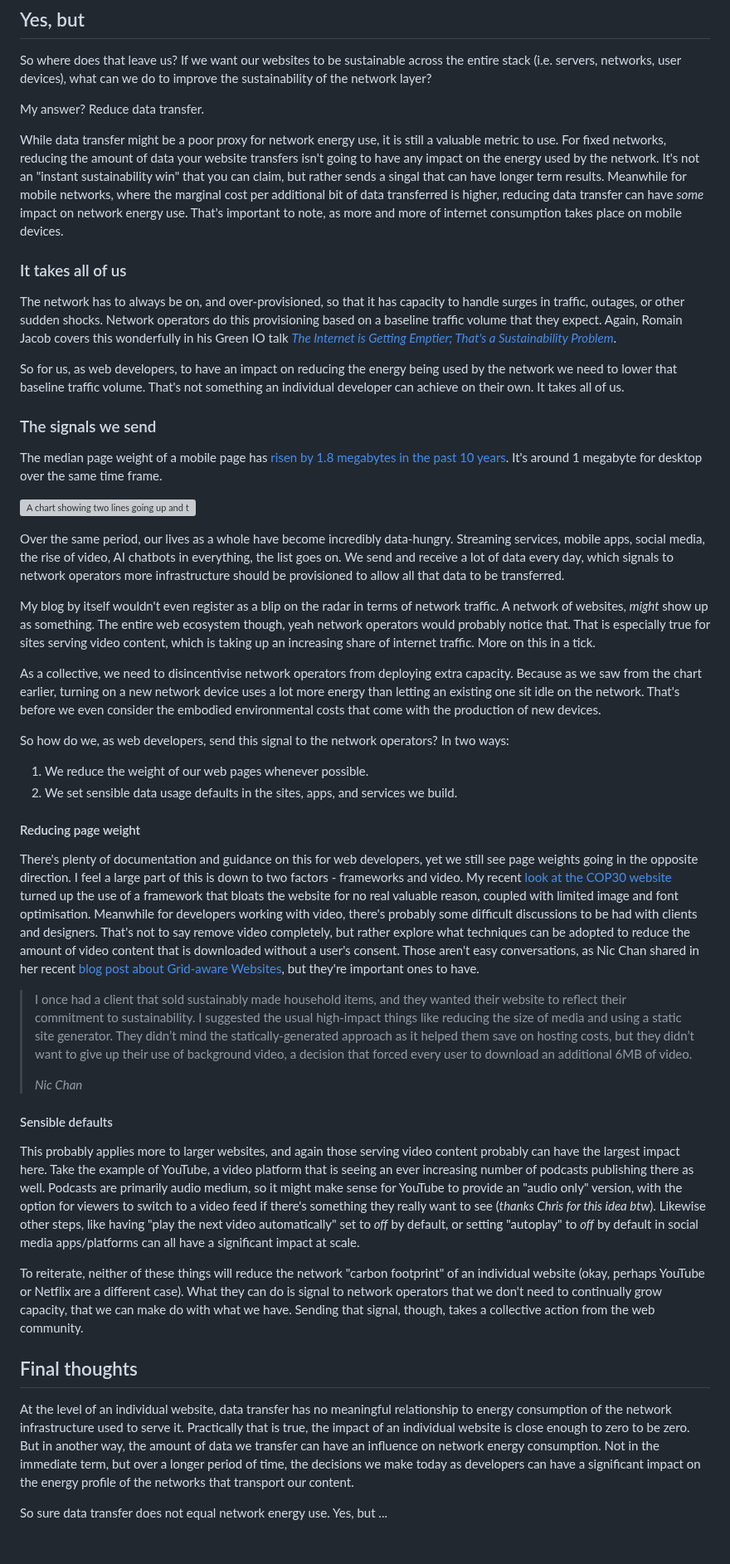
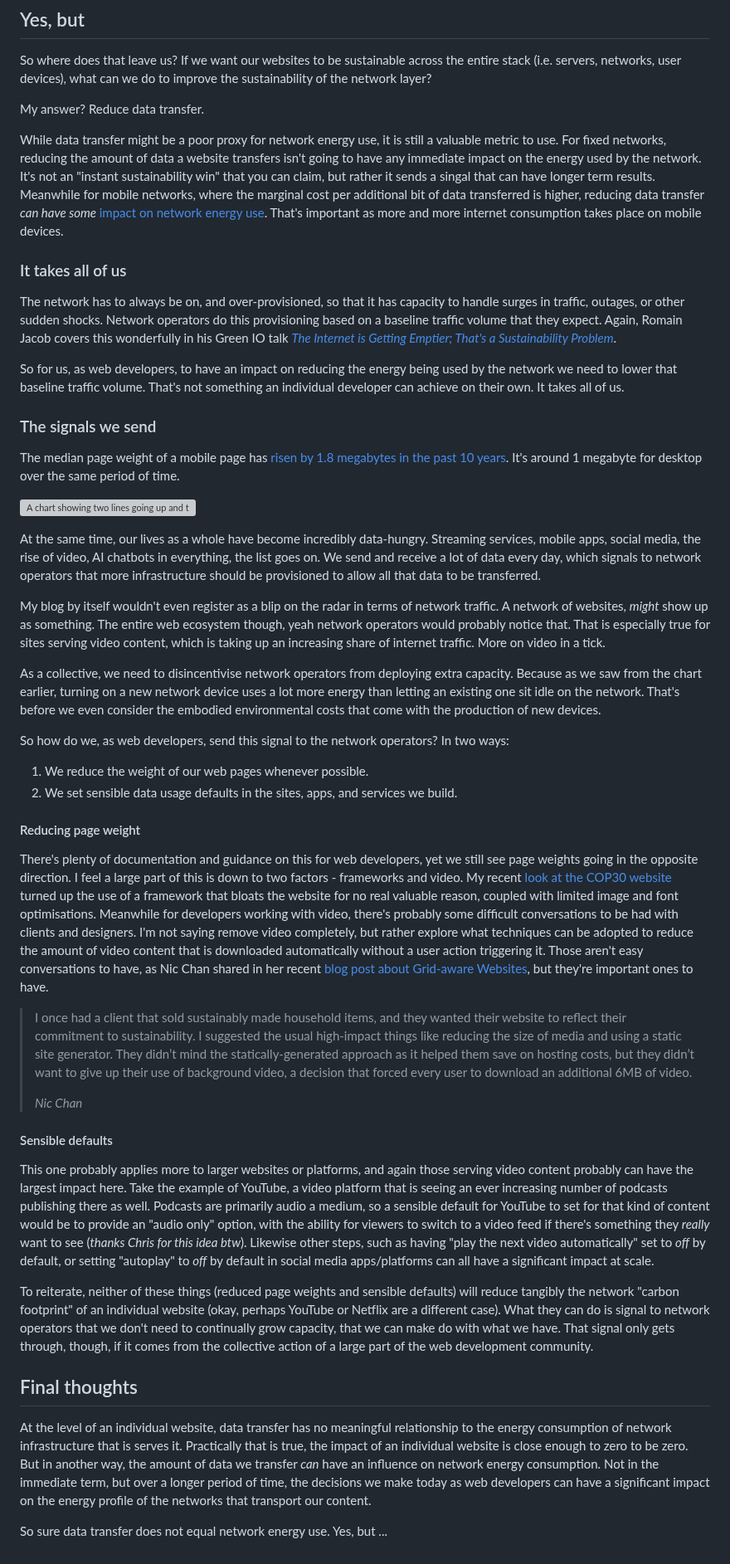
Before and after one commit to fershad/fershad.com, a Markdown page: src/writing/network-sustainability-for-frontend-devs.md, the part around one of its changes. Shown at 83% size. Rendered like a GitHub page; grey boxes are pictures that could not be loaded.

Commit message:
publish frontend dev network sustainability

```diff
--- a/src/writing/network-sustainability-for-frontend-devs.md
+++ b/src/writing/network-sustainability-for-frontend-devs.md
@@ -36,7 +36,7 @@ So where does that leave us? If we want our websites to be sustainable across th
 
 My answer? Reduce data transfer.
 
-While data transfer might be a poor proxy for network energy use, it is still a valuable metric to use. For fixed networks, reducing the amount of data your website transfers isn't going to have any impact on the energy used by the network. It's not an "instant sustainability win" that you can claim, but rather sends a singal that can have longer term results. Meanwhile for mobile networks, where the marginal cost per additional bit of data transferred is higher, reducing data transfer can have *some* impact on network energy use. That's important to note, as more and more of internet consumption takes place on mobile devices.
+While data transfer might be a poor proxy for network energy use, it is still a valuable metric to use. For fixed networks, reducing the amount of data a website transfers isn't going to have any immediate impact on the energy used by the network. It's not an "instant sustainability win" that you can claim, but rather it sends a singal that can have longer term results. Meanwhile for mobile networks, where the marginal cost per additional bit of data transferred is higher, reducing data transfer *can have some* [impact on network energy use](https://doi.org/10.1007/s12243-022-00932-9). That's important as more and more internet consumption takes place on mobile devices.
 
 ### It takes all of us
 
@@ -46,13 +46,13 @@ So for us, as web developers, to have an impact on reducing the energy being use
 
 ### The signals we send
 
-The median page weight of a mobile page has [risen by 1.8 megabytes in the past 10 years](https://almanac.httparchive.org/en/2024/page-weight#request-bytes). It's around 1 megabyte for desktop over the same time frame.
+The median page weight of a mobile page has [risen by 1.8 megabytes in the past 10 years](https://almanac.httparchive.org/en/2024/page-weight#request-bytes). It's around 1 megabyte for desktop over the same period of time.
 
 ![A chart showing two lines going up and to the right over time. One shows the median desktop page size, the other shows the median mobile page size. Both lines start well under 1 MB in January 2012, but rise gradually to well over 2 MB in Jan 2024.](../../public/img/blog/median_web_page_size_2024.png 'Median page weight over time. From HTTP Archive')
 
-Over the same period, our lives as a whole have become incredibly data-hungry. Streaming services, mobile apps, social media, the rise of video, AI chatbots in everything, the list goes on. We send and receive a lot of data every day, which signals to network operators more infrastructure should be provisioned to allow all that data to be transferred.
+At the same time, our lives as a whole have become incredibly data-hungry. Streaming services, mobile apps, social media, the rise of video, AI chatbots in everything, the list goes on. We send and receive a lot of data every day, which signals to network operators that more infrastructure should be provisioned to allow all that data to be transferred.
 
-My blog by itself wouldn't even register as a blip on the radar in terms of network traffic. A network of websites, *might* show up as something. The entire web ecosystem though, yeah network operators would probably notice that. That is especially true for sites serving video content, which is taking up an increasing share of internet traffic. More on this in a tick.
+My blog by itself wouldn't even register as a blip on the radar in terms of network traffic. A network of websites, *might* show up as something. The entire web ecosystem though, yeah network operators would probably notice that. That is especially true for sites serving video content, which is taking up an increasing share of internet traffic. More on video in a tick.
 
 As a collective, we need to disincentivise network operators from deploying extra capacity. Because as we saw from the chart earlier, turning on a new network device uses a lot more energy than letting an existing one sit idle on the network. That's before we even consider the embodied environmental costs that come with the production of new devices.
 
@@ -63,7 +63,7 @@ So how do we, as web developers, send this signal to the network operators? In t
 
 #### Reducing page weight
 
-There's plenty of documentation and guidance on this for web developers, yet we still see page weights going in the opposite direction. I feel a large part of this is down to two factors - frameworks and video. My recent [look at the COP30 website](/writing/cop30-website-review/) turned up the use of a framework that bloats the website for no real valuable reason, coupled with limited image and font optimisation. Meanwhile for developers working with video, there's probably some difficult discussions to be had with clients and designers. That's not to say remove video completely, but rather explore what techniques can be adopted to reduce the amount of video content that is downloaded without a user's consent. Those aren't easy conversations, as Nic Chan shared in her recent [blog post about Grid-aware Websites](https://nicchan.me/blog/exploring-grid-aware-websites/), but they're important ones to have.
+There's plenty of documentation and guidance on this for web developers, yet we still see page weights going in the opposite direction. I feel a large part of this is down to two factors - frameworks and video. My recent [look at the COP30 website](/writing/cop30-website-review/) turned up the use of a framework that bloats the website for no real valuable reason, coupled with limited image and font optimisations. Meanwhile for developers working with video, there's probably some difficult conversations to be had with clients and designers. I'm not saying remove video completely, but rather explore what techniques can be adopted to reduce the amount of video content that is downloaded automatically without a user action triggering it. Those aren't easy conversations to have, as Nic Chan shared in her recent [blog post about Grid-aware Websites](https://nicchan.me/blog/exploring-grid-aware-websites/), but they're important ones to have.
 
 > I once had a client that sold sustainably made household items, and they wanted their website to reflect their commitment to sustainability. I suggested the usual high-impact things like reducing the size of media and using a static site generator. They didn’t mind the statically-generated approach as it helped them save on hosting costs, but they didn’t want to give up their use of background video, a decision that forced every user to download an additional 6MB of video.
 >
@@ -71,12 +71,12 @@ There's plenty of documentation and guidance on this for web developers, yet we
 
 #### Sensible defaults
 
-This probably applies more to larger websites, and again those serving video content probably can have the largest impact here. Take the example of YouTube, a video platform that is seeing an ever increasing number of podcasts publishing there as well. Podcasts are primarily audio medium, so it might make sense for YouTube to provide an "audio only" version, with the option for viewers to switch to a video feed if there's something they really want to see (*thanks Chris for this idea btw*). Likewise other steps, like having "play the next video automatically" set to *off* by default, or setting "autoplay" to *off* by default in social media apps/platforms can all have a significant impact at scale.
+This one probably applies more to larger websites or platforms, and again those serving video content probably can have the largest impact here. Take the example of YouTube, a video platform that is seeing an ever increasing number of podcasts publishing there as well. Podcasts are primarily audio a medium, so a sensible default for YouTube to set for that kind of content would be to provide an "audio only" option, with the ability for viewers to switch to a video feed if there's something they *really* want to see (*thanks Chris for this idea btw*). Likewise other steps, such as having "play the next video automatically" set to *off* by default, or setting "autoplay" to *off* by default in social media apps/platforms can all have a significant impact at scale.
 
-To reiterate, neither of these things will reduce the network "carbon footprint" of an individual website (okay, perhaps YouTube or Netflix are a different case). What they can do is signal to network operators that we don't need to continually grow capacity, that we can make do with what we have. Sending that signal, though, takes a collective action from the web community.
+To reiterate, neither of these things (reduced page weights and sensible defaults) will reduce tangibly the network "carbon footprint" of an individual website (okay, perhaps YouTube or Netflix are a different case). What they can do is signal to network operators that we don't need to continually grow capacity, that we can make do with what we have. That signal only gets through, though, if it comes from the collective action of a large part of the web development community.
 
 ## Final thoughts
 
-At the level of an individual website, data transfer has no meaningful relationship to energy consumption of the network infrastructure used to serve it. Practically that is true, the impact of an individual website is close enough to zero to be zero. But in another way, the amount of data we transfer can have an influence on network energy consumption. Not in the immediate term, but over a longer period of time, the decisions we make today as developers can have a significant impact on the energy profile of the networks that transport our content.
+At the level of an individual website, data transfer has no meaningful relationship to the energy consumption of network infrastructure that is serves it. Practically that is true, the impact of an individual website is close enough to zero to be zero. But in another way, the amount of data we transfer *can* have an influence on network energy consumption. Not in the immediate term, but over a longer period of time, the decisions we make today as web developers can have a significant impact on the energy profile of the networks that transport our content.
 
 So sure data transfer does not equal network energy use. Yes, but ...
```
Also changed, not shown: other parts of src/writing/network-sustainability-for-frontend-devs.md (+2 -2 lines).
